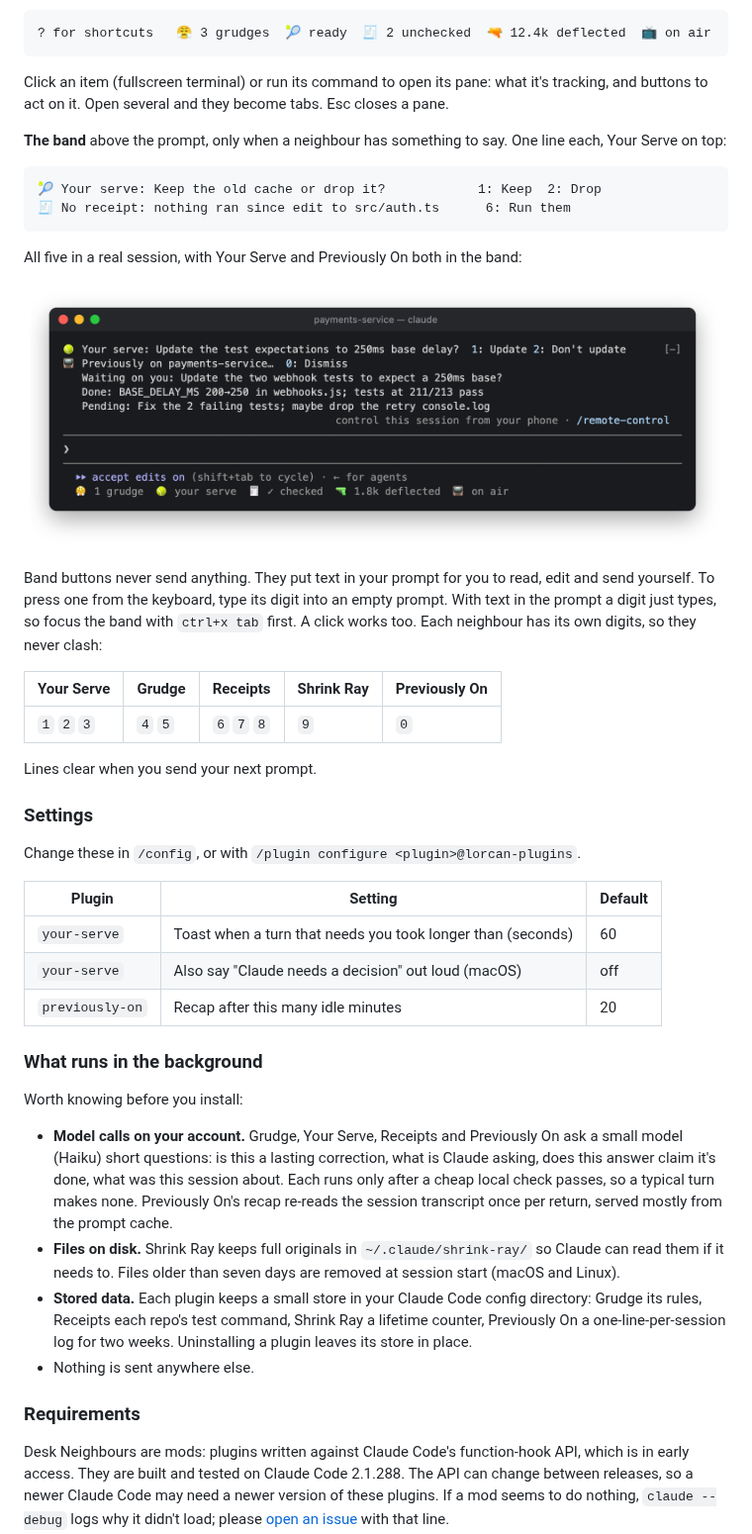
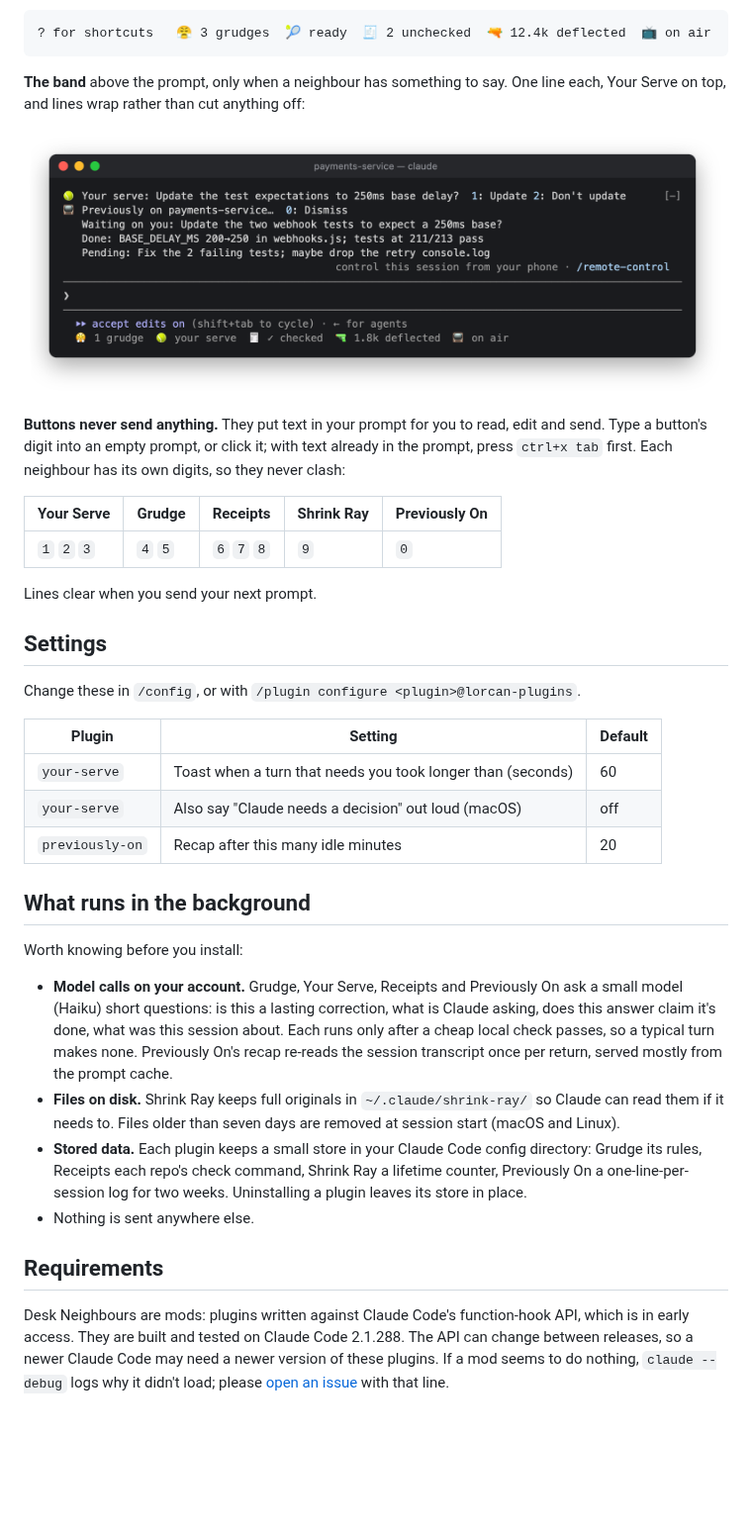
Before and after one commit to LorcanChinnock/claude-desk-neighbours, a Markdown page: README.md, the part around one of its changes. Shown at 99% size. Drawn GitHub-style; blank space fills up the shorter version.

````diff
--- a/README.md
+++ b/README.md
@@ -39,24 +131,14 @@ Install any of them, or all five:
 ? for shortcuts   😤 3 grudges  🎾 ready  🧾 2 unchecked  🔫 12.4k deflected  📺 on air
 ```
 
-Click an item (fullscreen terminal) or run its command to open its pane: what it's tracking, and buttons to act
-on it. Open several and they become tabs. Esc closes a pane.
-
-**The band** above the prompt, only when a neighbour has something to say. One line each, Your Serve on top:
-
-```
-🎾 Your serve: Keep the old cache or drop it?            1: Keep  2: Drop
-🧾 No receipt: nothing ran since edit to src/auth.ts      6: Run them
-```
-
-All five in a real session, with Your Serve and Previously On both in the band:
+**The band** above the prompt, only when a neighbour has something to say. One line each, Your Serve on top,
+and lines wrap rather than cut anything off:
 
 ![Claude Code with all five neighbours: a Your Serve question and a Previously On recap in the band, the status row below](docs/screenshots/previously-recap.png)
 
-Band buttons never send anything. They put text in your prompt for you to read, edit and send yourself.
-To press one from the keyboard, type its digit into an empty prompt. With text in the prompt a digit just
-types, so focus the band with `ctrl+x tab` first. A click works too. Each neighbour has its own digits, so they
-never clash:
+**Buttons never send anything.** They put text in your prompt for you to read, edit and send. Type a button's
+digit into an empty prompt, or click it; with text already in the prompt, press `ctrl+x tab` first. Each
+neighbour has its own digits, so they never clash:
 
 | Your Serve | Grudge | Receipts | Shrink Ray | Previously On |
 |---|---|---|---|---|
@@ -64,7 +146,7 @@ never clash:
 
 Lines clear when you send your next prompt.
 
-### Settings
+## Settings
 
 Change these in `/config`, or with `/plugin configure <plugin>@lorcan-plugins`.
 
@@ -74,22 +156,22 @@ Change these in `/config`, or with `/plugin configure <plugin>@lorcan-plugins`.
 | `your-serve` | Also say "Claude needs a decision" out loud (macOS) | off |
 | `previously-on` | Recap after this many idle minutes | 20 |
 
-### What runs in the background
+## What runs in the background
 
 Worth knowing before you install:
 
 - **Model calls on your account.** Grudge, Your Serve, Receipts and Previously On ask a small model (Haiku) short
   questions: is this a lasting correction, what is Claude asking, does this answer claim it's done, what was this
-  session about. Each runs only after a cheap local check passes, so a typical turn makes none. Previously On's recap
-  re-reads the session transcript once per return, served mostly from the prompt cache.
+  session about. Each runs only after a cheap local check passes, so a typical turn makes none. Previously On's
+  recap re-reads the session transcript once per return, served mostly from the prompt cache.
 - **Files on disk.** Shrink Ray keeps full originals in `~/.claude/shrink-ray/` so Claude can read them if it
   needs to. Files older than seven days are removed at session start (macOS and Linux).
 - **Stored data.** Each plugin keeps a small store in your Claude Code config directory: Grudge its rules,
-  Receipts each repo's test command, Shrink Ray a lifetime counter, Previously On a one-line-per-session log
-  for two weeks. Uninstalling a plugin leaves its store in place.
+  Receipts each repo's check command, Shrink Ray a lifetime counter, Previously On a one-line-per-session log for
+  two weeks. Uninstalling a plugin leaves its store in place.
 - Nothing is sent anywhere else.
 
-### Requirements
+## Requirements
 
 Desk Neighbours are mods: plugins written against Claude Code's function-hook API, which is in early access.
 They are built and tested on Claude Code 2.1.288. The API can change between releases, so a newer Claude Code may
````
Also changed, not shown: other parts of README.md (+112 -20 lines), docs/logo.png (added).
